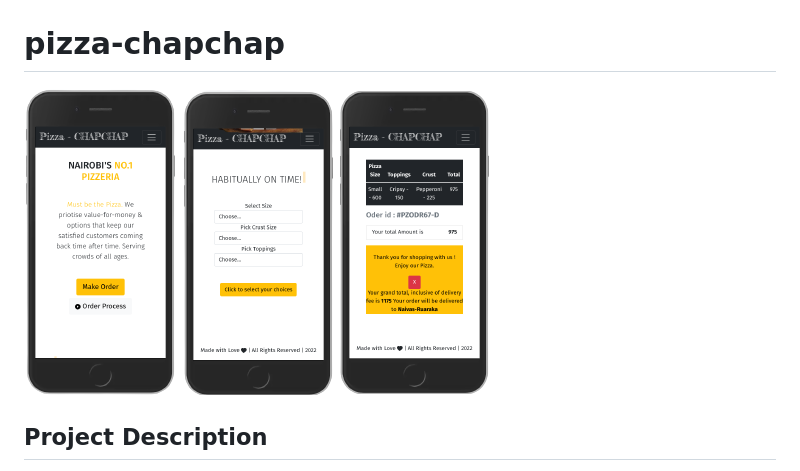
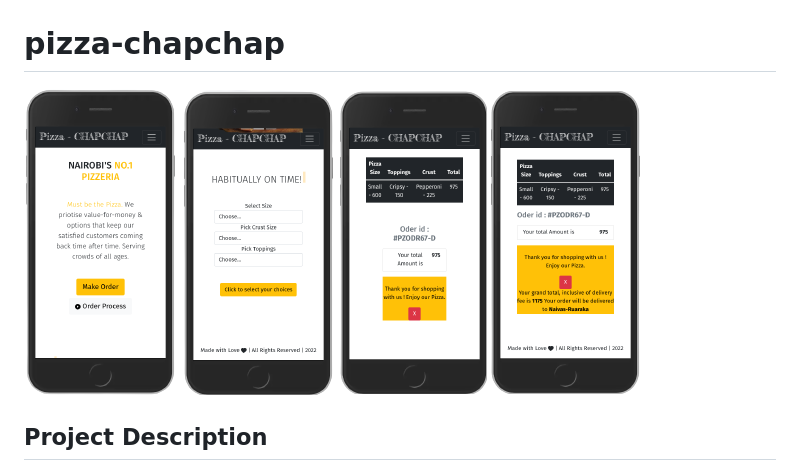
Before and after one commit to briannjuma/pizza-chapchap, a Markdown page: README.md, the part around the change. Drawn GitHub-style; pictures changed too: images/mobile-web3.png, images/mobile-web4.png (added).

Commit message:
chore: Add project screenshots to README.md

```diff
--- a/README.md
+++ b/README.md
@@ -3,6 +3,7 @@
 <img src="./images/mobile-web.png">
 <img src="./images/mobile-web2.png">
 <img src="./images/mobile-web3.png">
+<img src="./images/mobile-web4.png">
 </p>
 
 ## Project Description
```
